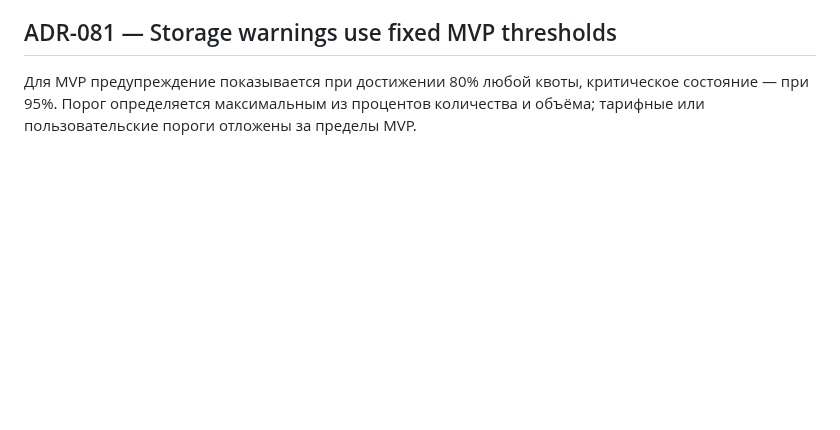
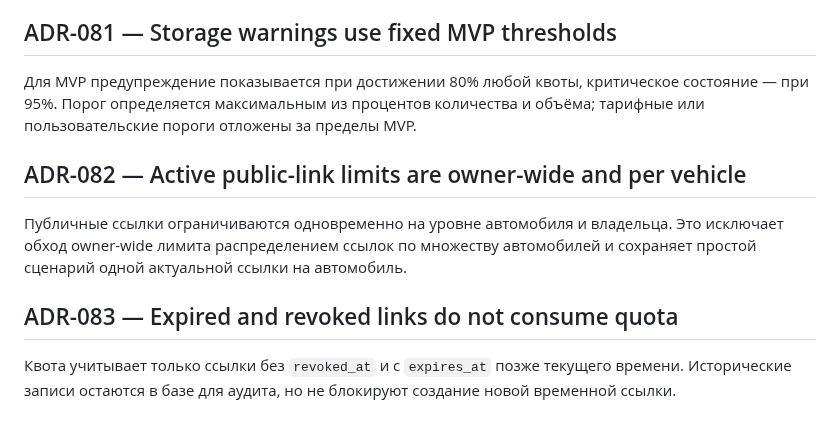
Before and after one commit to Vutovk31/AutoPasport, a Markdown page: docs/DECISION_LOG.md, the part around the change. GitHub-like rendering; blank space fills up the shorter version.

Commit message:
docs: record public share limit decisions

```diff
--- a/docs/DECISION_LOG.md
+++ b/docs/DECISION_LOG.md
@@ -55,3 +55,11 @@ Web/PWA-клиент отображает абсолютные значения,
 ## ADR-081 — Storage warnings use fixed MVP thresholds
 
 Для MVP предупреждение показывается при достижении 80% любой квоты, критическое состояние — при 95%. Порог определяется максимальным из процентов количества и объёма; тарифные или пользовательские пороги отложены за пределы MVP.
+
+## ADR-082 — Active public-link limits are owner-wide and per vehicle
+
+Публичные ссылки ограничиваются одновременно на уровне автомобиля и владельца. Это исключает обход owner-wide лимита распределением ссылок по множеству автомобилей и сохраняет простой сценарий одной актуальной ссылки на автомобиль.
+
+## ADR-083 — Expired and revoked links do not consume quota
+
+Квота учитывает только ссылки без `revoked_at` и с `expires_at` позже текущего времени. Исторические записи остаются в базе для аудита, но не блокируют создание новой временной ссылки.
```
